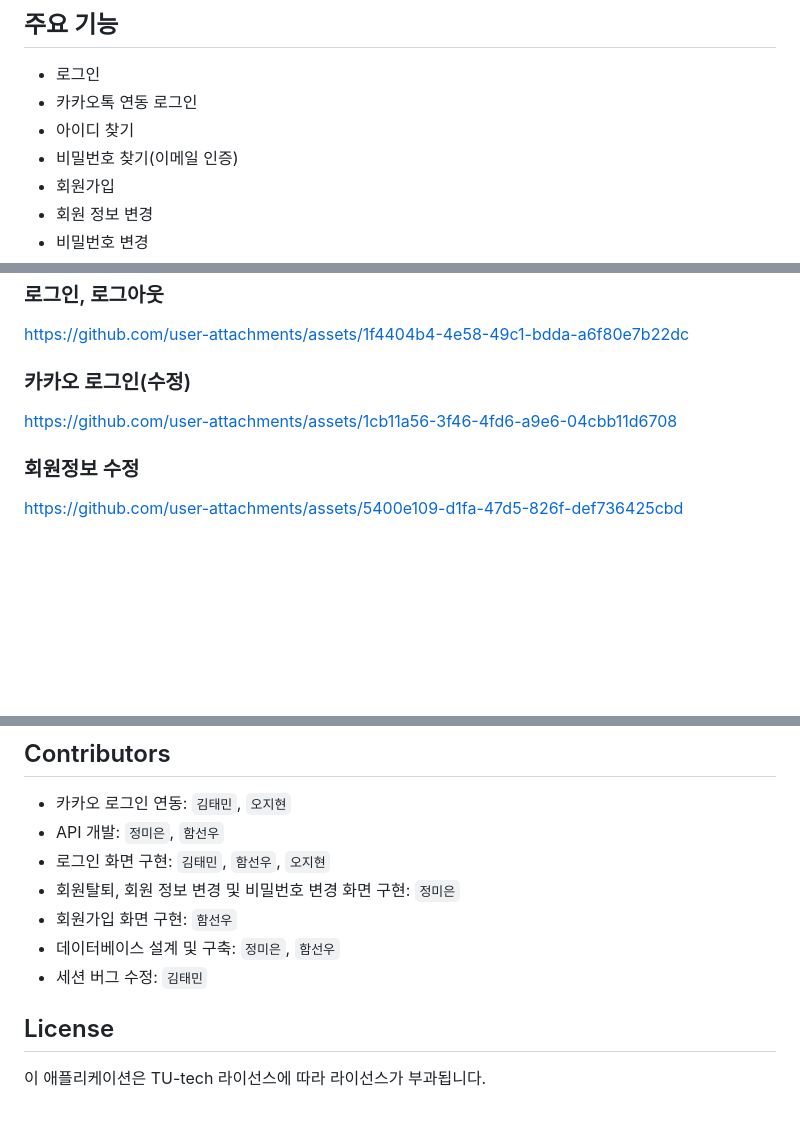
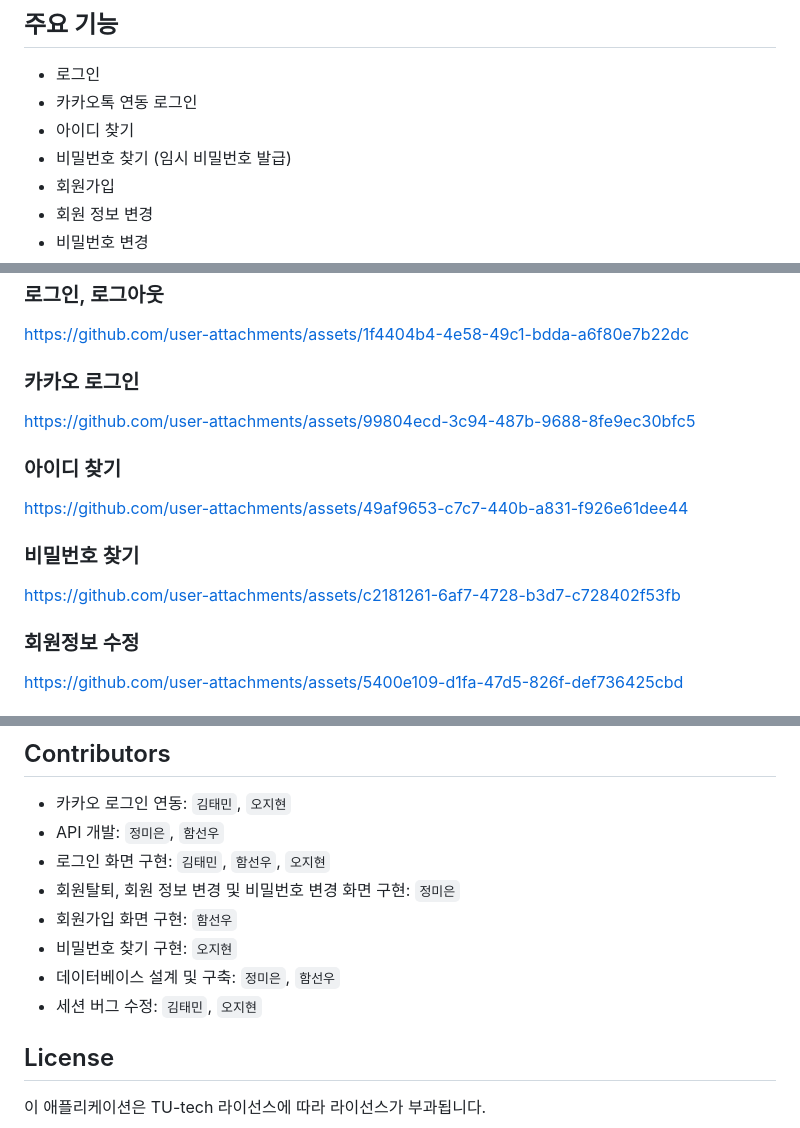
Before and after one commit to Team1-TU-tech/login, a Markdown page: README.md, 3 parts joined by grey strips. GitHub-like rendering; blank space fills up the shorter version.

```diff
--- a/README.md
+++ b/README.md
@@ -33,7 +33,7 @@
 - 로그인
 - 카카오톡 연동 로그인
 - 아이디 찾기
-- 비밀번호 찾기(이메일 인증)
+- 비밀번호 찾기 (임시 비밀번호 발급)
 - 회원가입
 - 회원 정보 변경
 - 비밀번호 변경
@@ -113,8 +115,14 @@ https://github.com/user-attachments/assets/6b42cf60-7caf-4680-a5cc-1795d0253227
 ### 로그인, 로그아웃
 https://github.com/user-attachments/assets/1f4404b4-4e58-49c1-bdda-a6f80e7b22dc
 
-### 카카오 로그인(수정)
-https://github.com/user-attachments/assets/1cb11a56-3f46-4fd6-a9e6-04cbb11d6708
+### 카카오 로그인
+https://github.com/user-attachments/assets/99804ecd-3c94-487b-9688-8fe9ec30bfc5
+
+### 아이디 찾기
+https://github.com/user-attachments/assets/49af9653-c7c7-440b-a831-f926e61dee44
+
+### 비밀번호 찾기
+https://github.com/user-attachments/assets/c2181261-6af7-4728-b3d7-c728402f53fb
 
 ### 회원정보 수정
 https://github.com/user-attachments/assets/5400e109-d1fa-47d5-826f-def736425cbd
@@ -157,8 +165,9 @@ https://github.com/user-attachments/assets/d38214d4-a3fd-40e0-a9dc-31c3a08840e3
 - 로그인 화면 구현: `김태민`, `함선우`, `오지현`
 - 회원탈퇴, 회원 정보 변경 및 비밀번호 변경 화면 구현: `정미은`
 - 회원가입 화면 구현: `함선우`
+- 비밀번호 찾기 구현: `오지현`
 - 데이터베이스 설계 및 구축: `정미은`, `함선우`
-- 세션 버그 수정: `김태민`
+- 세션 버그 수정: `김태민`, `오지현`
 <br></br>
 
 
```
Also changed, not shown: other parts of README.md (+2 -0 lines).
